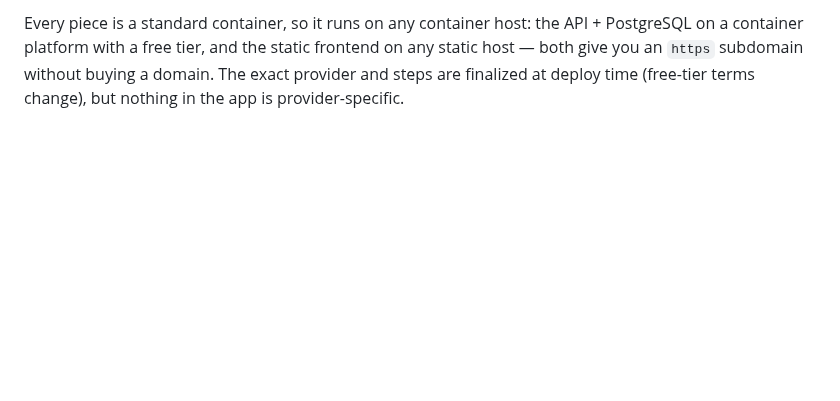
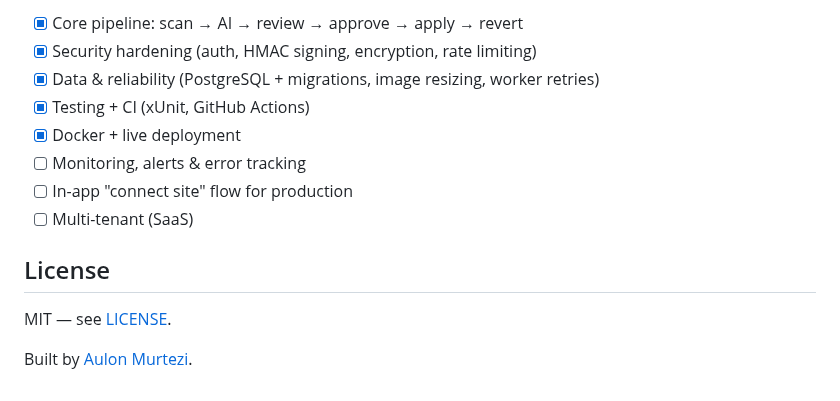
Before and after one commit to aulon10/depicta, a Markdown page: README.md, the part around one of its changes. Rendered like a GitHub page; blank space fills up the shorter version.

```diff
--- a/README.md
+++ b/README.md
@@ -97,5 +119,15 @@ App → `http://localhost:8081` · API + Swagger → `http://localhost:8080`
 
-Every piece is a standard container, so it runs on any container host: the API + PostgreSQL on a
-container platform with a free tier, and the static frontend on any static host — both give you an
-`https` subdomain without buying a domain. The exact provider and steps are finalized at deploy
-time (free-tier terms change), but nothing in the app is provider-specific.
+- [x] Core pipeline: scan → AI → review → approve → apply → revert
+- [x] Security hardening (auth, HMAC signing, encryption, rate limiting)
+- [x] Data & reliability (PostgreSQL + migrations, image resizing, worker retries)
+- [x] Testing + CI (xUnit, GitHub Actions)
+- [x] Docker + live deployment
+- [ ] Monitoring, alerts & error tracking
+- [ ] In-app "connect site" flow for production
+- [ ] Multi-tenant (SaaS)
+
+## License
+
+MIT — see [LICENSE](LICENSE).
+
+Built by [Aulon Murtezi](https://github.com/aulon10).
```
Also changed, not shown: other parts of README.md (+91 -69 lines), docs/screenshots/dashboard-dark.png (added), docs/screenshots/dashboard-light.png (added), docs/screenshots/settings-dark.png (added), 1 other file.
